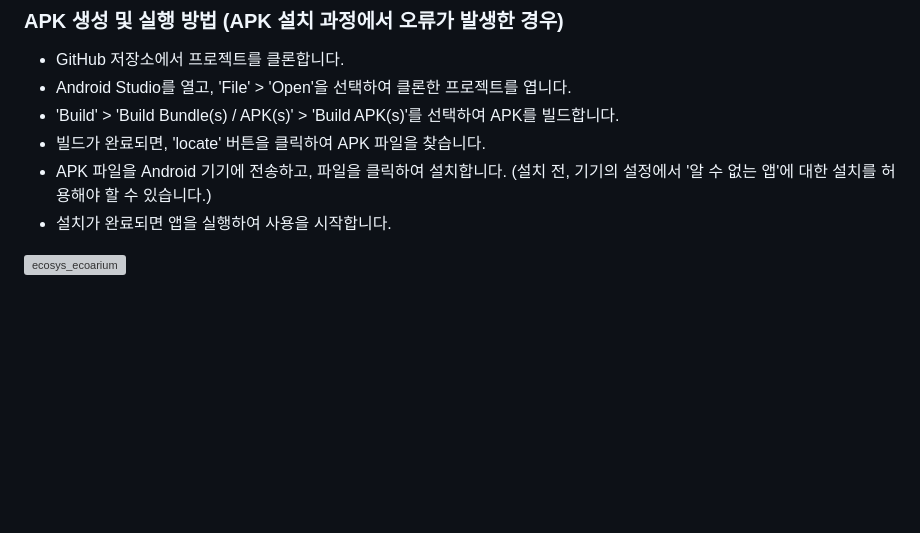
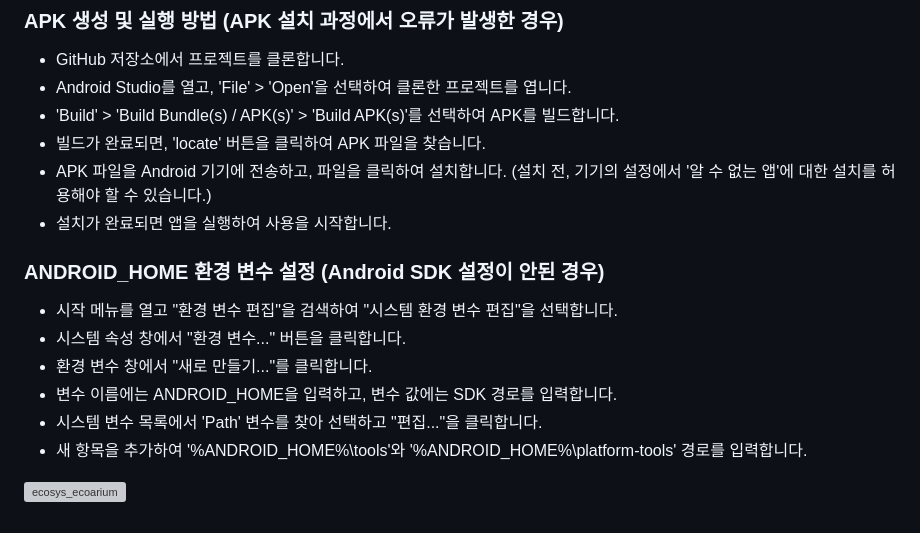
Before and after one commit to mixgolem/SKU-Ecoarium, a Markdown page: README.md, the part around the change. Rendered like a GitHub page; blank space fills up the shorter version; grey boxes are pictures that could not be loaded.

```diff
--- a/README.md
+++ b/README.md
@@ -178,4 +178,12 @@ Ecoarium App은 사용자가 JT를 통해 플라스틱 폐기물을 반납하는
 - APK 파일을 Android 기기에 전송하고, 파일을 클릭하여 설치합니다. (설치 전, 기기의 설정에서 '알 수 없는 앱'에 대한 설치를 허용해야 할 수 있습니다.)
 - 설치가 완료되면 앱을 실행하여 사용을 시작합니다.
 
+### ANDROID_HOME 환경 변수 설정 (Android SDK 설정이 안된 경우)
+- 시작 메뉴를 열고 "환경 변수 편집"을 검색하여 "시스템 환경 변수 편집"을 선택합니다.
+- 시스템 속성 창에서 "환경 변수..." 버튼을 클릭합니다.
+- 환경 변수 창에서 "새로 만들기..."를 클릭합니다.
+- 변수 이름에는 ANDROID_HOME을 입력하고, 변수 값에는 SDK 경로를 입력합니다.
+- 시스템 변수 목록에서 'Path' 변수를 찾아 선택하고 "편집..."을 클릭합니다.
+- 새 항목을 추가하여 '%ANDROID_HOME%\tools'와 '%ANDROID_HOME%\platform-tools' 경로를 입력합니다.
+
 ![ecosys_ecoarium](https://github.com/mixgolem/SKU-Ecoarium/assets/130221911/771cbbe8-66df-462c-b2a7-5c5c65a6e05c)
```
